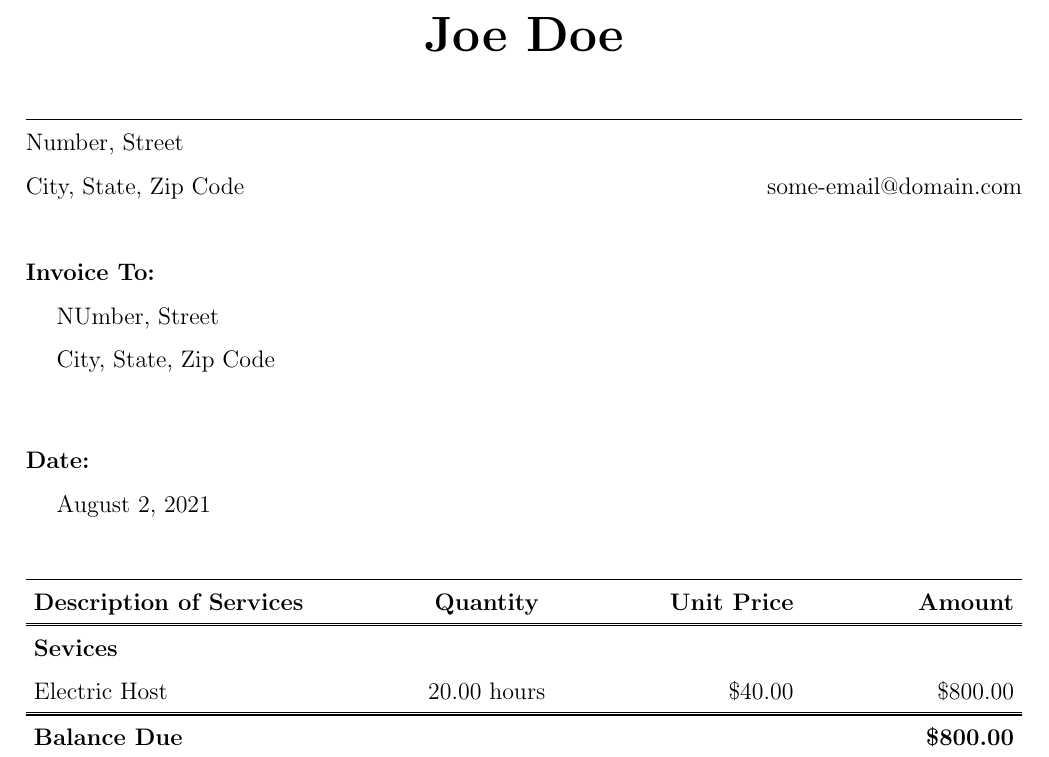
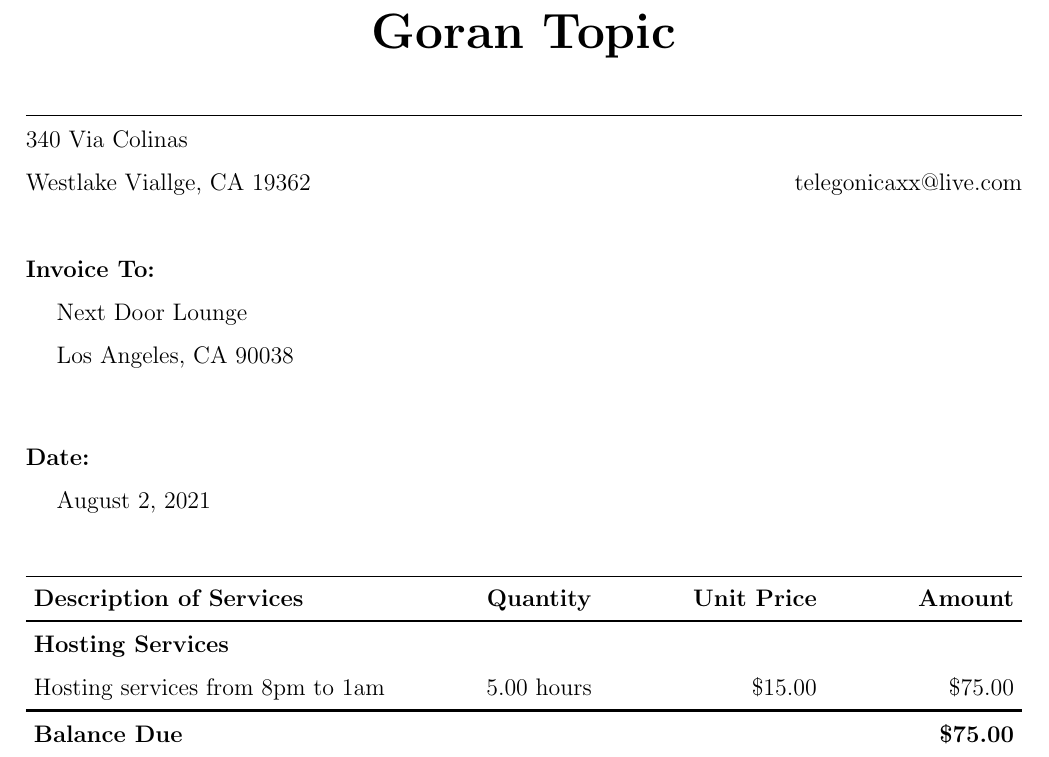
Before and after one commit to GoranTopic/Invoices, a LaTeX document (latex_files/template.tex): part of the page, cut at the place of the change. Compiled offline with pdfLaTeX.

```diff
--- a/latex_files/template.tex
+++ b/latex_files/template.tex
@@ -33,16 +33,16 @@
 %	HEADING SECTION
 %----------------------------------------------------------------------------------------
 
-\hfil{\Huge\bf Joe Doe}\hfil % Company providing the invoice
+\hfil{\Huge\bf Goran Topic}\hfil % Company providing the invoice
 \bigskip\break % Whitespace
 \hrule % Horizontal line
 
-Number, Street \hfill  \\ % Your address and contact information
-City, State, Zip Code \hfill some-email@domain.com
+340 Via Colinas \hfill  \\ % Your address and contact information
+Westlake Viallge, CA 19362 \hfill telegonicaxx@live.com
 \\ \\
 {\bf Invoice To:} \\
-\tab NUmber, Street \\ % Invoice recipient
-\tab City, State, Zip Code \\ % Recipient's company
+\tab Next Door Lounge \\ % Invoice recipient
+\tab Los Angeles, CA 90038 \\ % Recipient's company
 
 {\bf Date:} \\
 \tab \today \\ % Invoice date
@@ -53,9 +53,9 @@
 
 \begin{invoiceTable}
 
-\feetype{Sevices} % Fee category description
+\feetype{Hosting Services} % Fee category description
 
-\hourrow{Electric Host}{20}{40} % Each separate billing day includes the date, the number of hours and the hourly rate
+\hourrow{Hosting services  from 8pm to 1am}{5}{15} % Each separate billing day includes the date, the number of hours and the hourly rate
 
 %------------------------------------------------
 
```
Also changed, not shown: email_message.txt (+7 -3 lines), 3 other files.
